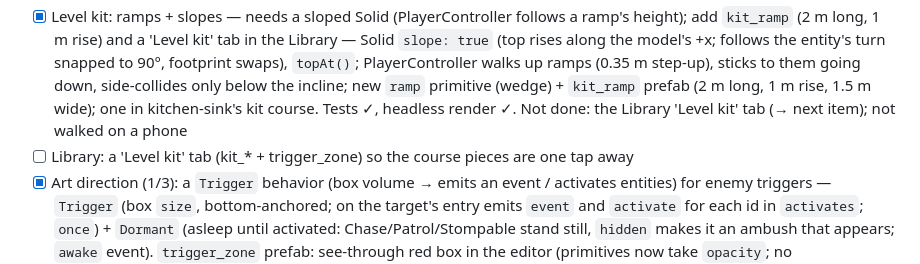
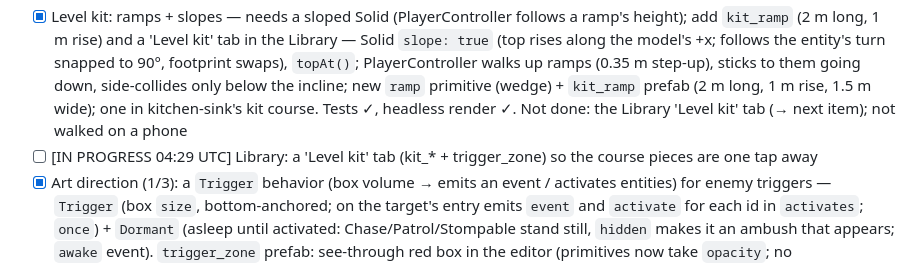
Before and after one commit to colinwillow/scene-companion, a Markdown page: ROADMAP.md, the part around the change. Rendered like a GitHub page.

Commit message:
Claim: Level kit tab

```diff
--- a/ROADMAP.md
+++ b/ROADMAP.md
@@ -10,7 +10,7 @@ Each run: read SPEC.md, FEEDBACK.md, then do ONE item. Keep `npm run validate` p
 - [x] Sky Steps: double jump (PlayerController `airJumps` param) with Zap's `front_flip` on the second jump (Animator `doubleJumpClip`) — PlayerController `airJumps` (+ `airJumpSpeed`, set not added; landing or a stomp bounce gives them back; `airjump` event; `jumpCount`/`airJumpCount` for animation), Animator `doubleJumpClip`/`doubleJumpRate`/`doubleJumpHold` (restarts even if it's the same clip; World anim `play(…, { restart })`). Sky Steps: first jump `in_air`, second jump `front_flip`; double jump peaks ~2.2 m vs 1.3 m single. Tests for both; route bot still ✓. Kitchen-sink has no PlayerController, so it's covered by Sky Steps
 - [x] Level-building kit: a set of modular obstacle-course pieces (blocks, ledges, beams, ramps, poles, walls of standard sizes on a grid) as prefabs + grid snapping in the editor (toggle, 0.5 m / 15°), so Colin can hand-place a course instead of describing it. Target: his ninja-goblin parkour game. — v1: 8 `kit_*` prefabs (block 1 m, block_big 2 m, step 1×0.5, ledge 2×0.3×1, platform 3×0.4×3, beam 4×0.3×0.4, pole 3 m, wall 4×3), each a bottom-pivot primitive (new `pivot: "bottom"` variant key) with a matching Solid, so they sit on whatever you drop them on; editor **▦ Snap** toggle (0.5 m / 15° / 0.25 scale on the gizmo, ＋Add + Duplicate land on the grid; remembered per device; pure `snapXZ`, tested); a small kit course in kitchen-sink. Checked headless. No ramps yet (box collider)
 - [x] Level kit: ramps + slopes — needs a sloped Solid (PlayerController follows a ramp's height); add `kit_ramp` (2 m long, 1 m rise) and a 'Level kit' tab in the Library — Solid `slope: true` (top rises along the model's +x; follows the entity's turn snapped to 90°, footprint swaps), `topAt()`; PlayerController walks up ramps (0.35 m step-up), sticks to them going down, side-collides only below the incline; new `ramp` primitive (wedge) + `kit_ramp` prefab (2 m long, 1 m rise, 1.5 m wide); one in kitchen-sink's kit course. Tests ✓, headless render ✓. Not done: the Library 'Level kit' tab (→ next item); not walked on a phone
-- [ ] Library: a 'Level kit' tab (kit_* + trigger_zone) so the course pieces are one tap away
+- [ ] [IN PROGRESS 04:29 UTC] Library: a 'Level kit' tab (kit_* + trigger_zone) so the course pieces are one tap away
 - [x] Art direction (1/3): a `Trigger` behavior (box volume → emits an event / activates entities) for enemy triggers — `Trigger` (box `size`, bottom-anchored; on the target's entry emits `event` and `activate` for each id in `activates`; `once`) + `Dormant` (asleep until activated: Chase/Patrol/Stompable stand still, `hidden` makes it an ambush that appears; `awake` event). `trigger_zone` prefab: see-through red box in the editor (primitives now take `opacity`; no outline/shadow), hidden in play. Kitchen-sink: `trigger_ambush` wakes a hidden `skeleton_ambush`. Tests + headless ✓. Follow-up idea: validator check that `activates` ids exist
 - [x] Art direction (2/3): editable light entities in the editor (directional/point/spot: colour, intensity, shadows) — World builds `point` and `spot` lights (shadows opt-in, 512² maps; spots aim down, rotate the entity to aim); ＋Add › Lights adds a point (2.5 m up) or spot (4 m up) at the view centre; point/spot get a small glowing marker in the editor so you can tap + drag them; inspector light section per type (colour, intensity, distance, angle, penumbra, shadows; sun + sky light too) — live, undoable; pure `LIGHT_FIELDS`/`addLight`/`setLightValue` (tested). Kitchen-sink: a warm lamp over the kit course + a shadowed blue spot. Checked headless (tap marker → inspector → slider → light changes)
 - [ ] MCP: `add_light` / `set_light` tools (reuse `addLight`/`setLightValue`); validator checks light types + fields
```
